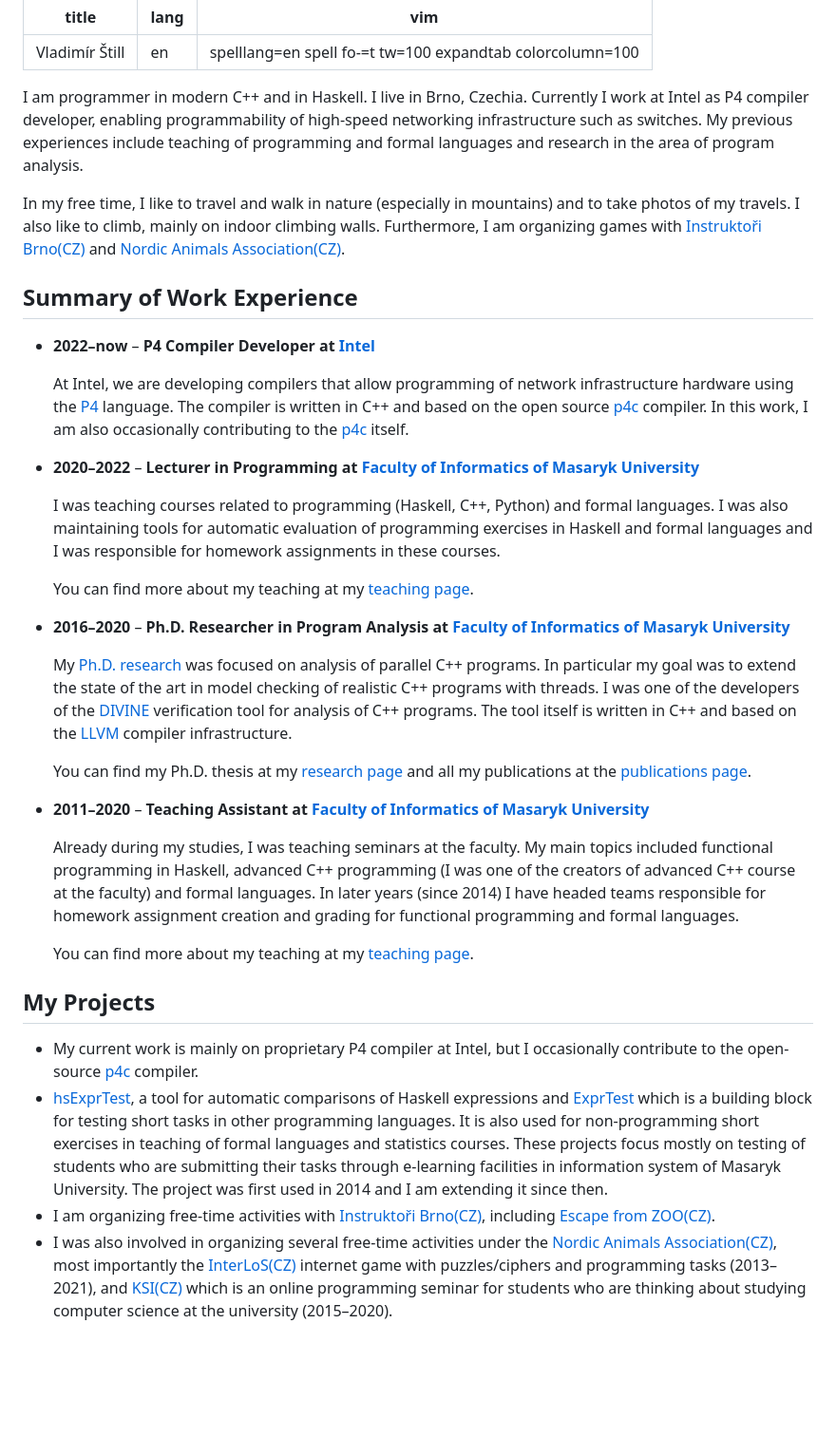
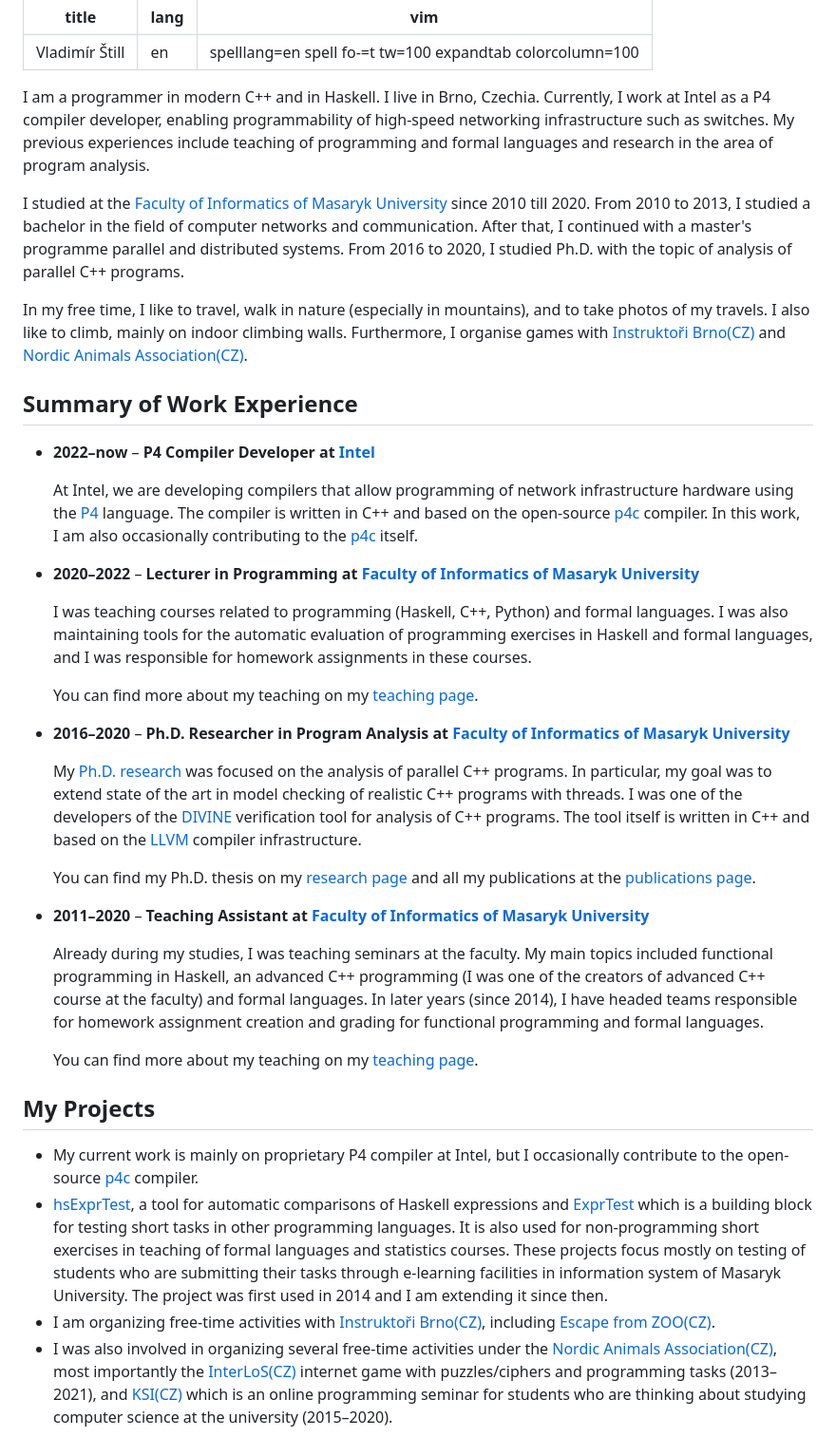
Before and after one commit to vlstill/web, a Markdown page: src/index.md, the part around the change. Shown at 95% size. Rendered like a GitHub page; blank space fills up the shorter version.

Commit message:
A paragraph about studies, text fixes

```diff
--- a/src/index.md
+++ b/src/index.md
@@ -4,17 +4,22 @@ lang: en
 vim: spelllang=en spell fo-=t tw=100 expandtab colorcolumn=100
 ---
 
-I am programmer in modern C++ and in Haskell.
+I&nbsp;am a programmer in modern C++ and in Haskell.
 I live in Brno, Czechia.
-Currently I work at Intel as P4 compiler developer, enabling programmability of high-speed
+Currently, I work at Intel as a P4 compiler developer, enabling programmability of high-speed
 networking infrastructure such as switches.
 My previous experiences include teaching of programming and formal languages and research in the
 area of program analysis.
 
-In my free time, I like to travel and walk in nature (especially in mountains) and to take photos of
+I studied at the [Faculty of Informatics of Masaryk University][fimu] since 2010 till 2020.
+From 2010 to 2013, I studied a bachelor in the field of computer networks and communication.
+After that, I continued with a master's programme parallel and distributed systems.
+From 2016 to 2020, I studied Ph.D. with the topic of analysis of parallel C++ programs.
+
+In my free time, I like to travel, walk in nature (especially in mountains), and to take photos of
 my travels.
 I also like to climb, mainly on indoor climbing walls.
-Furthermore, I am organizing games with [Instruktoři Brno<span
+Furthermore, I organise games with [Instruktoři Brno<span
 class="cz">(CZ)</span>][instruktori] and [Nordic Animals Association<span
 class="cz">(CZ)</span>][zverinec].
 
@@ -24,40 +29,40 @@ class="cz">(CZ)</span>][zverinec].
 
   At Intel, we are developing compilers that allow programming of network infrastructure hardware
   using the [P4](https://p4.org) language.
-  The compiler is written in C++ and based on the open source [p4c]
+  The compiler is written in C++ and based on the open-source [p4c]
   compiler.
-  In this work, I am also occasionally contributing to the [p4c] itself.
+  In this work, I&nbsp;am also occasionally contributing to the [p4c] itself.
 
 * **2020–2022** – **Lecturer in Programming at [Faculty of Informatics of Masaryk
   University][fimu]**
 
   I was teaching courses related to programming (Haskell, C++, Python) and formal languages.
-  I was also maintaining tools for automatic evaluation of programming exercises in Haskell and
-  formal languages and I was responsible for homework assignments in these courses.
+  I was also maintaining tools for the automatic evaluation of programming exercises in Haskell and
+  formal languages, and I was responsible for homework assignments in these courses.
 
-  You can find more about my teaching at my [teaching page](teaching.html).
+  You can find more about my teaching on my [teaching page](teaching.html).
 
 * **2016–2020** – **Ph.D. Researcher in Program Analysis at
   [Faculty of Informatics of Masaryk University][fimu]**
 
-  My [Ph.D. research](phd/) was focused on analysis of parallel C++ programs.
-  In particular my goal was to extend the state of the art in model checking of realistic C++
+  My [Ph.D. research](phd/) was focused on the analysis of parallel C++ programs.
+  In particular, my goal was to extend state of the art in model checking of realistic C++
   programs with threads.
   I was one of the developers of the [DIVINE] verification tool for analysis of C++ programs.
   The tool itself is written in C++ and based on the [LLVM] compiler infrastructure.
 
-  You can find my Ph.D. thesis at my [research page](phd/) and all my publications at the
+  You can find my Ph.D. thesis on my [research page](phd/) and all my publications at the
   [publications page](publications.html).
 
 * **2011–2020** – **Teaching Assistant at [Faculty of Informatics of Masaryk University][fimu]**
 
   Already during my studies, I was teaching seminars at the faculty.
-  My main topics included functional programming in Haskell, advanced C++ programming (I was one of
-  the creators of advanced C++ course at the faculty) and formal languages.
-  In later years (since 2014) I have headed teams responsible for homework assignment creation and
+  My main topics included functional programming in Haskell, an advanced C++ programming (I was one
+  of the creators of advanced C++ course at the faculty) and formal languages.
+  In later years (since 2014), I have headed teams responsible for homework assignment creation and
   grading for functional programming and formal languages.
 
-  You can find more about my teaching at my [teaching page](teaching.html).
+  You can find more about my teaching on my [teaching page](teaching.html).
 
 [p4c]: https://github.com/p4lang/p4c
 [fimu]: https://fi.muni.cz
@@ -76,8 +81,8 @@ class="cz">(CZ)</span>][zverinec].
     statistics courses.
     These projects focus mostly on testing of students who are submitting their tasks through
     e-learning facilities in information system of Masaryk University.
-    The project was first used in 2014 and I am extending it since then.
-*   I am organizing free-time activities with [Instruktoři Brno<span
+    The project was first used in 2014 and I&nbsp;am extending it since then.
+*   I&nbsp;am organizing free-time activities with [Instruktoři Brno<span
     class="cz">(CZ)</span>][instruktori], including [Escape from ZOO<span
     class="cz">(CZ)</span>](https://zoo.instruktori.cz/).
 *   I was also involved in organizing several free-time activities under the
```
